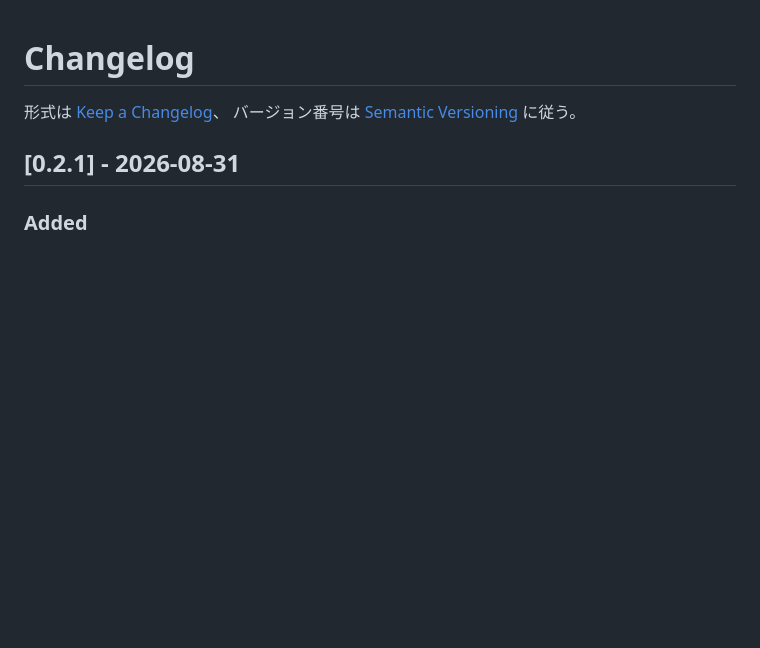
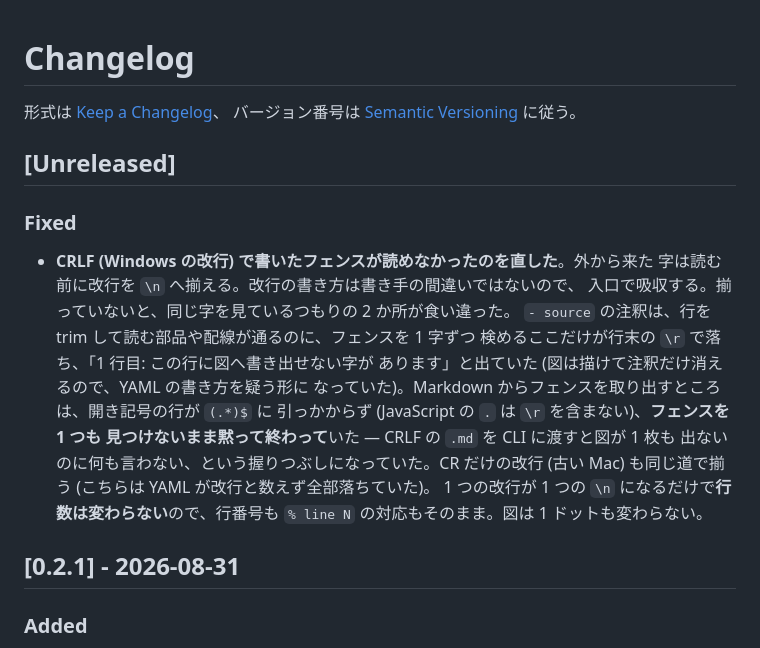
Before and after one commit to tommie-jp/tommie-fence, a Markdown page: packages/circuit-fence/CHANGELOG.md, the part around the change. Drawn GitHub-style; blank space fills up the shorter version.

Commit message:
docs: CRLF の修正を CHANGELOG に残す
版はまだ上げていない。examples と docs の SVG 68 枚に版が焼かれており、
上げると再生成の差分が出る。feat/error-snippets が未マージのうちに焼き直すと
あちらの rebase で 68 枚ぶんぶつかるので、リリースは取り込みの順が決まってから。

🤖 Generated with [Claude Code](https://claude.com/claude-code)

Co-Authored-By: Claude <noreply@anthropic.com>

```diff
--- a/packages/circuit-fence/CHANGELOG.md
+++ b/packages/circuit-fence/CHANGELOG.md
@@ -2,6 +2,24 @@
 
 形式は [Keep a Changelog](https://keepachangelog.com/ja/1.1.0/)、
 バージョン番号は [Semantic Versioning](https://semver.org/lang/ja/) に従う。
+
+## [Unreleased]
+
+### Fixed
+
+- **CRLF (Windows の改行) で書いたフェンスが読めなかったのを直した**。外から来た
+  字は読む前に改行を `\n` へ揃える。改行の書き方は書き手の間違いではないので、
+  入口で吸収する。揃っていないと、同じ字を見ているつもりの 2 か所が食い違った。
+  `- source` の注釈は、行を trim して読む部品や配線が通るのに、フェンスを 1 字ずつ
+  検めるここだけが行末の `\r` で落ち、「1 行目: この行に図へ書き出せない字が
+  あります」と出ていた (図は描けて注釈だけ消えるので、YAML の書き方を疑う形に
+  なっていた)。Markdown からフェンスを取り出すところは、開き記号の行が `(.*)$` に
+  引っかからず (JavaScript の `.` は `\r` を含まない)、**フェンスを 1 つも
+  見つけないまま黙って終わって**いた — CRLF の `.md` を CLI に渡すと図が 1 枚も
+  出ないのに何も言わない、という握りつぶしになっていた。CR だけの改行 (古い Mac)
+  も同じ道で揃う (こちらは YAML が改行と数えず全部落ちていた)。
+  1 つの改行が 1 つの `\n` になるだけで**行数は変わらない**ので、行番号も
+  `% line N` の対応もそのまま。図は 1 ドットも変わらない。
 
 ## [0.2.1] - 2026-08-31
 
```
